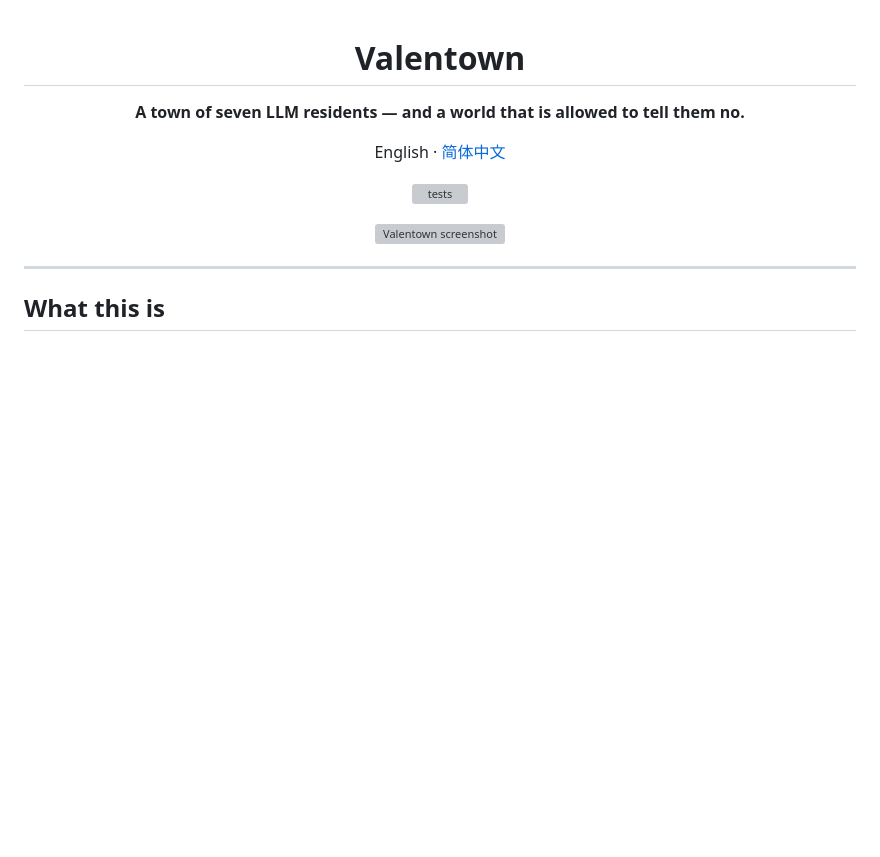
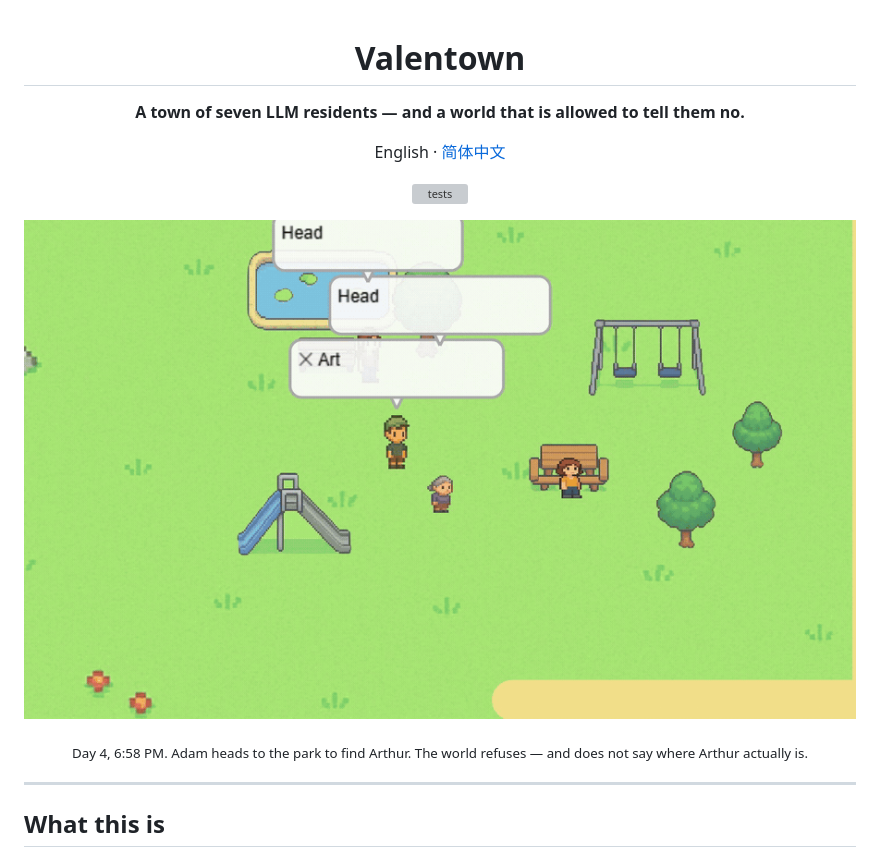
Before and after one commit to aoaoguo2003/valentown, a Markdown page: README.md, the part around the change. Rendered like a GitHub page; pictures changed too: docs/valentown.gif (added); blank space fills up the shorter version; grey boxes are pictures that could not be loaded.

```diff
--- a/README.md
+++ b/README.md
@@ -8,7 +8,10 @@ English · [简体中文](README.zh-CN.md)
 
 [![tests](https://github.com/aoaoguo2003/valentown/actions/workflows/tests.yml/badge.svg)](https://github.com/aoaoguo2003/valentown/actions/workflows/tests.yml)
 
-![Valentown screenshot](docs/screenshot.png)
+![Valentown](docs/valentown.gif)
+
+<sub>Day 4, 6:58 PM. Adam heads to the park to find Arthur. The world refuses —
+and does not say where Arthur actually is.</sub>
 
 </div>
 
```
Also changed, not shown: README.zh-CN.md (+4 -1 lines).
